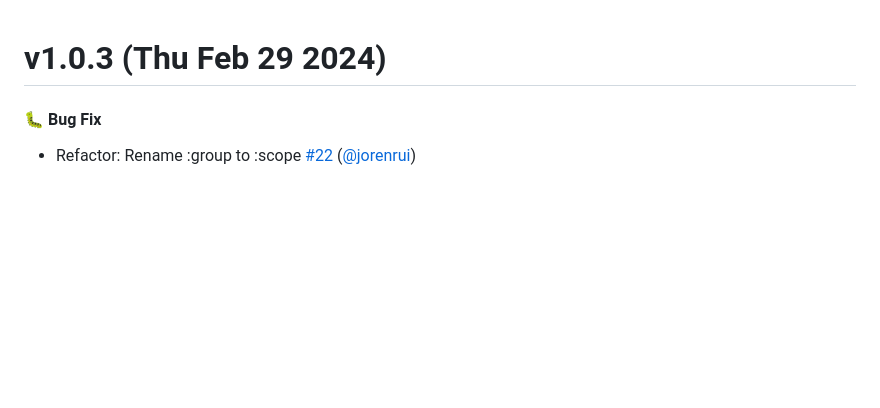
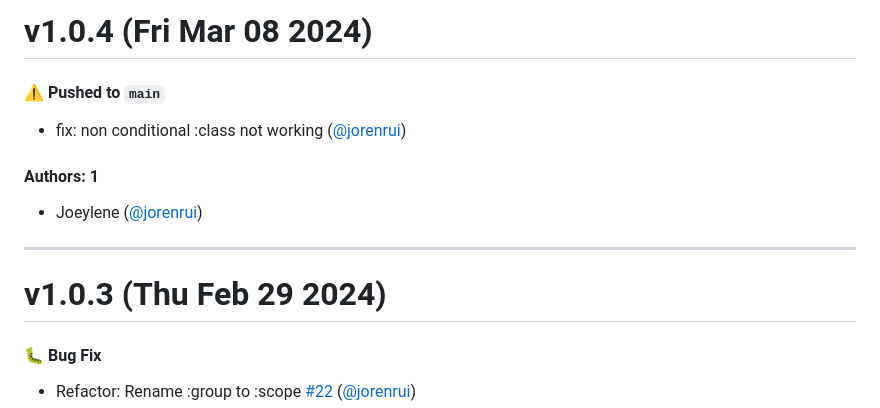
Before and after one commit to reallygoodsoftware/minijs, a Markdown page: CHANGELOG.md, the part around the change. GitHub-like rendering; blank space fills up the shorter version.

Commit message:
Update CHANGELOG.md [skip ci]

```diff
--- a/CHANGELOG.md
+++ b/CHANGELOG.md
@@ -1,3 +1,15 @@
+# v1.0.4 (Fri Mar 08 2024)
+
+#### ⚠️ Pushed to `main`
+
+- fix: non conditional :class not working ([@jorenrui](https://github.com/jorenrui))
+
+#### Authors: 1
+
+- Joeylene ([@jorenrui](https://github.com/jorenrui))
+
+---
+
 # v1.0.3 (Thu Feb 29 2024)
 
 #### 🐛 Bug Fix
```
